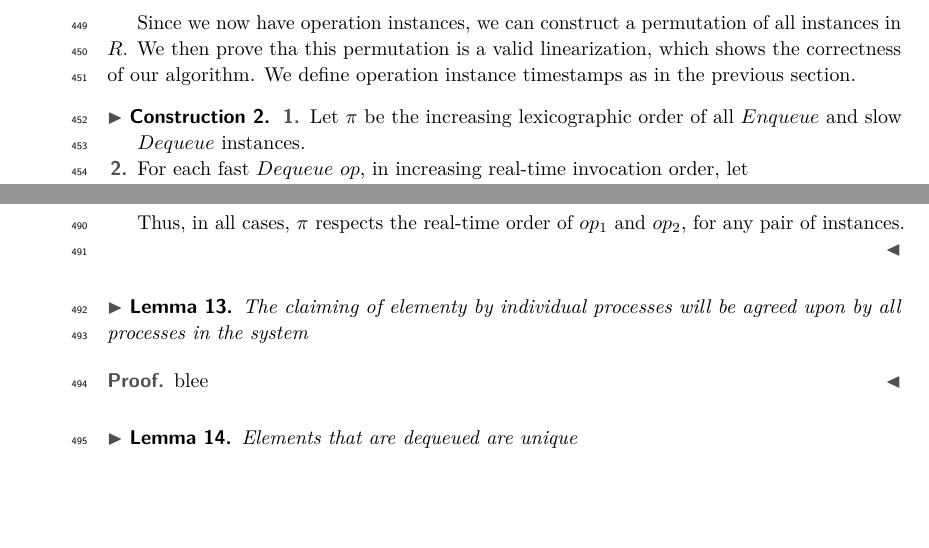
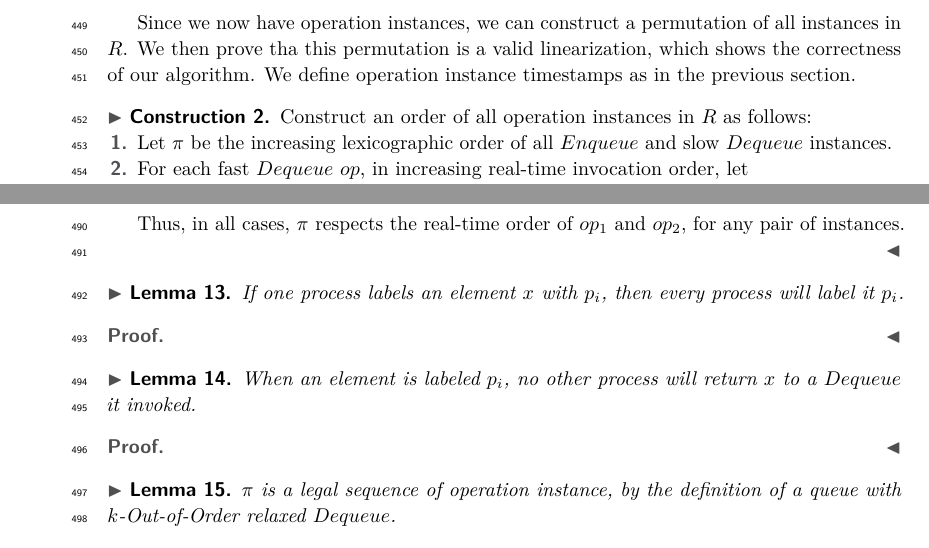
Before and after one commit to SamDavidBaldwin/asyncrelaxedqueues, a LaTeX paper (asyncRelaxedQueues.tex): two parts of pages 12 and 14 of 15, joined at a grey line, cut so that both start at the same text, the shorter picture padded with empty space. Compiled offline with pdfLaTeX.

Commit message:
Started outline of OoO correctness proof.

```diff
--- a/asyncRelaxedQueues.tex
+++ b/asyncRelaxedQueues.tex
@@ -1,10 +1,10 @@
 \documentclass[a4paper,anonymous,USenglish]{lipics-v2021} % TODO: Re-add anonymous tag
+\usepackage{tikz}
 
 \usepackage{algorithm,algpseudocode}
 \algtext*{EndIf}
 \algtext*{EndFor}
 
-\usepackage{tikz}
 
 \theoremstyle{definition}
 \newtheorem{construction}{Construction}
@@ -588,6 +588,7 @@ Let $R$ be an arbitrary, admissible, timed run of Algorithm~\ref{alg:relaxed}
 Since we now have operation instances, we can construct a permutation of all instances in $R$.  We then prove tha this permutation is a valid linearization, which shows the correctness of our algorithm.  We define operation instance timestamps as in the previous section.
 
 \begin{construction}\label{constr:relaxed}
+  Construct an order of all operation instances in $R$ as follows:
   \begin{enumerate}
   \item Let $\pi$ be the increasing lexicographic order of all $Enqueue$ and slow $Dequeue$ instances. \label{orderSlow}
   \item For each fast $Dequeue$ $op$, in increasing real-time invocation order, let
@@ -629,20 +630,33 @@ We need to prove that this sequence respects the real-time order of all non-over
   Thus, in all cases, $\pi$ respects the real-time order of $op_1$ and $op_2$, for any pair of instances.
 \end{proof}
 
+% Local execution seeing same history is the same as above, restricted to slow instances
+% Need to prove that processes agree on labels
+% Need to prove that once an element is labeled, it is always legal and never returned at a process for which it is not labeled
+% Prove legality: slow dequeues as before, fast dequeues can only happen after local execution of the slow dequeue *at the same process* which labeled them, so they are linearized after that, since instances at the same process cannot overlap.
+
 \begin{lemma}
-    The claiming of elementy by individual processes will be agreed upon by all processes in the system
+  If one process labels an element $x$ with $p_i$, then every process will label it $p_i$.
 \end{lemma}
 
 \begin{proof}
-  blee
+
 \end{proof}
 
 \begin{lemma}
-  Elements that are dequeued are unique
+  When an element is labeled $p_i$, no other process will return $x$ to a $Dequeue$ it invoked.
 \end{lemma}
 
 \begin{proof}
-  bibliography
+
+\end{proof}
+
+\begin{lemma}
+  $\pi$ is a legal sequence of operation instance, by the definition of a queue with $k$-Out-of-Order relaxed $Dequeue$.
+\end{lemma}
+
+\begin{proof}
+
 \end{proof}
 
 %In the case where $k > n$, since the number of messages required to have a successful dequeue in bounds is less than the number of permitted dequeues ooo, dequeues can be instant. This information is based off of PUT THE PAPER NAME HERE which utilizes prior labeling of elements within the queue structure with a process that is allowed to instantly dequeue it.  Given each element is distinct and can only be dequeued once, the labeling must be distinct, in that each process agrees on the labelling that a given value in the queue receives. Whereas in PAPER NAME AGAIN this is done via a process of synchronization of clocks, we will be adjusting the labelling to occur at points when we can guarantee that the view of distinct processes agree, at the point of dequeueing. As we have discussed, at the point in which a process dequeues, the information prior to that dequeue, the prefix to the execution $\rho$ to that point will be the same for all processes. Given that all processes will agree on a select set of information at the same relative point in their executions, we can treat this as a sort of synchronization, and make decisions as to the labelling of elements at this point.
```
